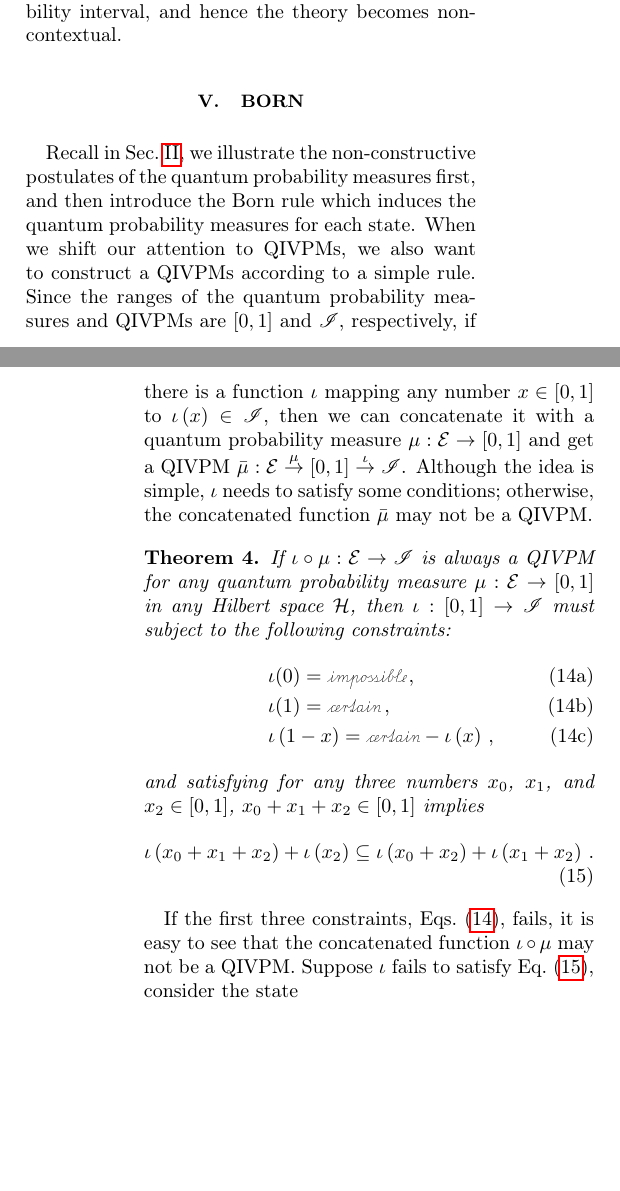
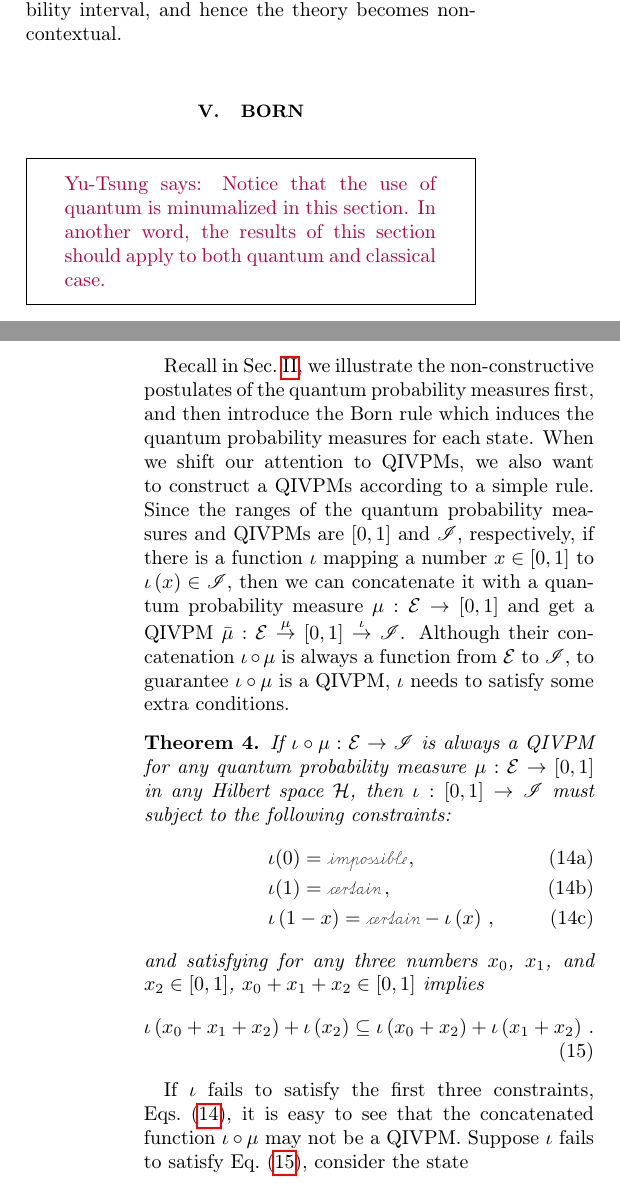
Before and after one commit to yuttai/Contextuality-and-Nonlocality-in-Discrete-Quantum-Theory, a LaTeX paper (prop_letter.tex): two parts of the columns of pages 7 and 8 of 12, joined at a grey line, cut so that both start at the same text, the shorter picture padded with empty space. Compiled offline with pdfLaTeX.

Commit message:
prop_letter.tex \section{Born} Updating...

```diff
--- a/prop_letter.tex
+++ b/prop_letter.tex
@@ -951,18 +951,23 @@ the theory becomes non-contextual.
 
 \section{Born}
 
+\yutsung{Notice that the use of quantum is minumalized in this section.
+In another word, the results of this section should apply to both
+quantum and classical case.}
+
 Recall in Sec.~\ref{sec:fuzzy}, we illustrate the non-constructive
 postulates of the quantum probability measures first, and then introduce
 the Born rule which induces the quantum probability measures for each
 state. When we shift our attention to QIVPMs, we also want to construct
 a QIVPMs according to a simple rule. Since the ranges of the quantum
 probability measures and QIVPMs are $\left[0,1\right]$ and $\mathscr{I}$,
-respectively, if there is a function~$\iota$ mapping any number~$x\in\left[0,1\right]$
+respectively, if there is a function~$\iota$ mapping a number~$x\in\left[0,1\right]$
 to $\iota\left(x\right)\in\mathscr{I}$, then we can concatenate it
 with a quantum probability measure~$\mu:\events\rightarrow\left[0,1\right]$
 and get a QIVPM~$\bar{\mu}:\events\overset{\mu}{\rightarrow}\left[0,1\right]\overset{\iota}{\rightarrow}\mathscr{I}$.
-Although the idea is simple, $\iota$ needs to satisfy some conditions;
-otherwise, the concatenated function~$\bar{\mu}$ may not be a QIVPM.
+Although their concatenation $\iota\circ\mu$ is always a function
+from $\events$ to $\mathscr{I}$, to guarantee $\iota\circ\mu$ is
+a QIVPM, $\iota$ needs to satisfy some extra conditions.
 
 \begin{thm}If $\iota\circ\mu:\events\rightarrow\mathscr{I}$ is always
 a QIVPM for any quantum probability measure~$\mu:\events\rightarrow\left[0,1\right]$
@@ -981,8 +986,8 @@ implies
 \end{equation}
 \end{thm}
 
-If the first three constraints, Eqs.~(\ref{eq:iota-constraints}),
-fails, it is easy to see that the concatenated function~$\iota\circ\mu$
+If $\iota$ fails to satisfy the first three constraints, Eqs.~(\ref{eq:iota-constraints}),
+it is easy to see that the concatenated function~$\iota\circ\mu$
 may not be a QIVPM. Suppose $\iota$ fails to satisfy Eq.~(\ref{eq:iota-Inclusion}),
 consider the state
 \begin{equation}
```
Also changed, not shown: 1 other file.
